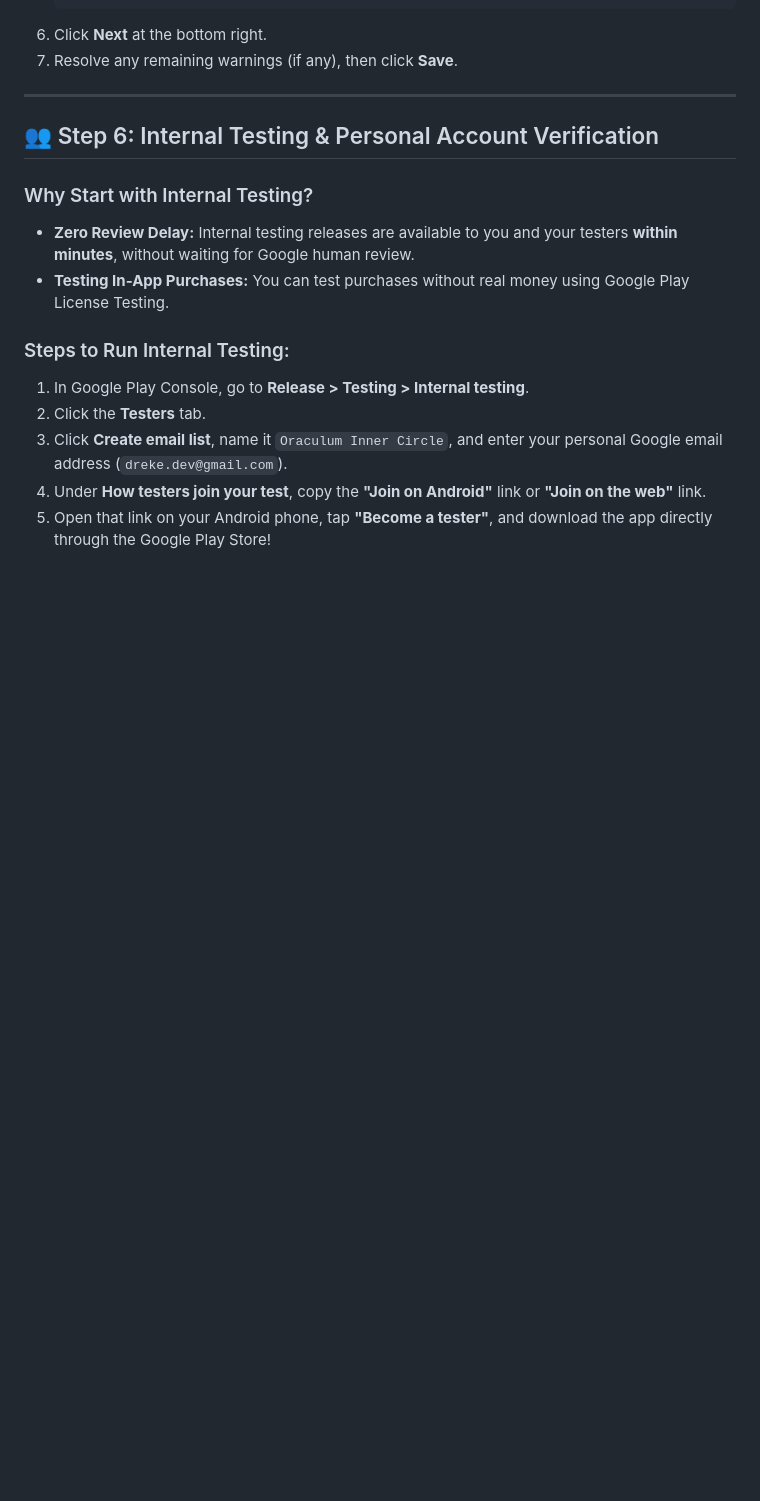
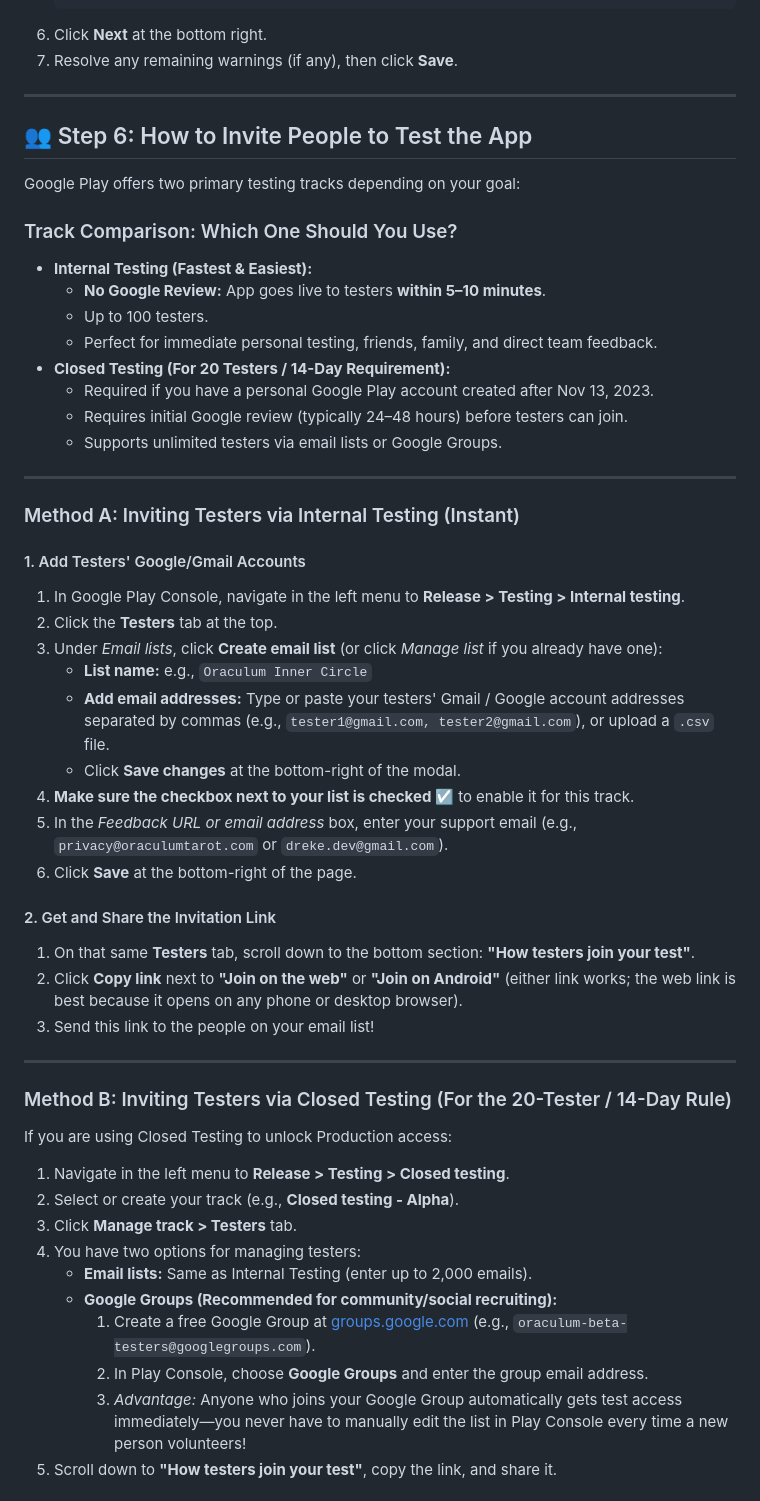
Before and after one commit to Dreke20/TarotApp, a Markdown page: GOOGLE_PLAY_PUBLISHING_GUIDE.md, the part around one of its changes. Drawn GitHub-style; blank space fills up the shorter version.

Commit message:
docs: expand tester invitation guide with email lists, google groups, and message templates

```diff
--- a/GOOGLE_PLAY_PUBLISHING_GUIDE.md
+++ b/GOOGLE_PLAY_PUBLISHING_GUIDE.md
@@ -254,15 +254,53 @@ Click **In-app products > Create product**:
 
 ---
 
-## 👥 Step 6: Internal Testing & Personal Account Verification
+## 👥 Step 6: How to Invite People to Test the App
 
-### Why Start with Internal Testing?
-- **Zero Review Delay:** Internal testing releases are available to you and your testers **within minutes**, without waiting for Google human review.
-- **Testing In-App Purchases:** You can test purchases without real money using Google Play License Testing.
+Google Play offers two primary testing tracks depending on your goal:
 
-### Steps to Run Internal Testing:
-1. In Google Play Console, go to **Release > Testing > Internal testing**.
-2. Click the **Testers** tab.
-3. Click **Create email list**, name it `Oraculum Inner Circle`, and enter your personal Google email address (`dreke.dev@gmail.com`).
-4. Under **How testers join your test**, copy the **"Join on Android"** link or **"Join on the web"** link.
-5. Open that link on your Android phone, tap **"Become a tester"**, and download the app directly through the Google Play Store!
+### Track Comparison: Which One Should You Use?
+- **Internal Testing (Fastest & Easiest):**
+  - **No Google Review:** App goes live to testers **within 5–10 minutes**.
+  - Up to 100 testers.
+  - Perfect for immediate personal testing, friends, family, and direct team feedback.
+- **Closed Testing (For 20 Testers / 14-Day Requirement):**
+  - Required if you have a personal Google Play account created after Nov 13, 2023.
+  - Requires initial Google review (typically 24–48 hours) before testers can join.
+  - Supports unlimited testers via email lists or Google Groups.
+
+---
+
+### Method A: Inviting Testers via Internal Testing (Instant)
+
+#### 1. Add Testers' Google/Gmail Accounts
+1. In Google Play Console, navigate in the left menu to **Release > Testing > Internal testing**.
+2. Click the **Testers** tab at the top.
+3. Under *Email lists*, click **Create email list** (or click *Manage list* if you already have one):
+   - **List name:** e.g., `Oraculum Inner Circle`
+   - **Add email addresses:** Type or paste your testers' Gmail / Google account addresses separated by commas (e.g., `tester1@gmail.com, tester2@gmail.com`), or upload a `.csv` file.
+   - Click **Save changes** at the bottom-right of the modal.
+4. **Make sure the checkbox next to your list is checked ☑️** to enable it for this track.
+5. In the *Feedback URL or email address* box, enter your support email (e.g., `privacy@oraculumtarot.com` or `dreke.dev@gmail.com`).
+6. Click **Save** at the bottom-right of the page.
+
+#### 2. Get and Share the Invitation Link
+1. On that same **Testers** tab, scroll down to the bottom section: **"How testers join your test"**.
+2. Click **Copy link** next to **"Join on the web"** or **"Join on Android"** (either link works; the web link is best because it opens on any phone or desktop browser).
+3. Send this link to the people on your email list!
+
+---
+
+### Method B: Inviting Testers via Closed Testing (For the 20-Tester / 14-Day Rule)
+
+If you are using Closed Testing to unlock Production access:
+1. Navigate in the left menu to **Release > Testing > Closed testing**.
+2. Select or create your track (e.g., **Closed testing - Alpha**).
+3. Click **Manage track > Testers** tab.
+4. You have two options for managing testers:
+   - **Email lists:** Same as Internal Testing (enter up to 2,000 emails).
+   - **Google Groups (Recommended for community/social recruiting):**
+     1. Create a free Google Group at [groups.google.com](https://groups.google.com) (e.g., `oraculum-beta-testers@googlegroups.com`).
+     2. In Play Console, choose **Google Groups** and enter the group email address.
+     3. *Advantage:* Anyone who joins your Google Group automatically gets test access immediately—you never have to manually edit the list in Play Console every time a new person volunteers!
+5. Scroll down to **"How testers join your test"**, copy the link, and share it.
+
```
Also changed, not shown: other parts of GOOGLE_PLAY_PUBLISHING_GUIDE.md (+38 -5 lines).
